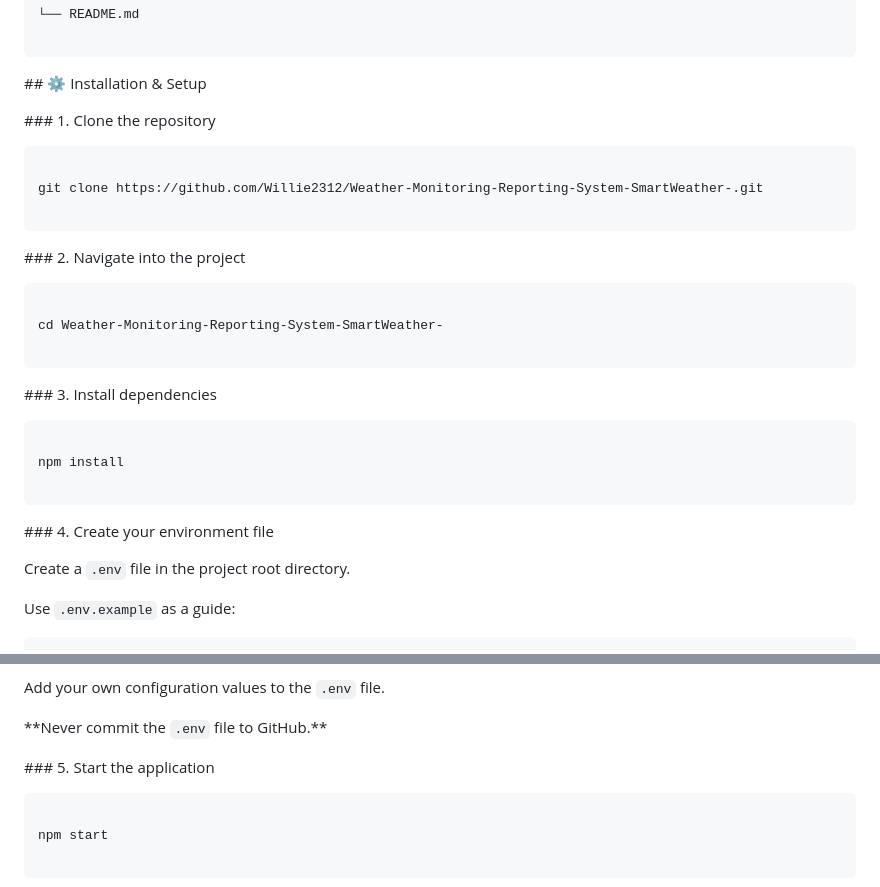
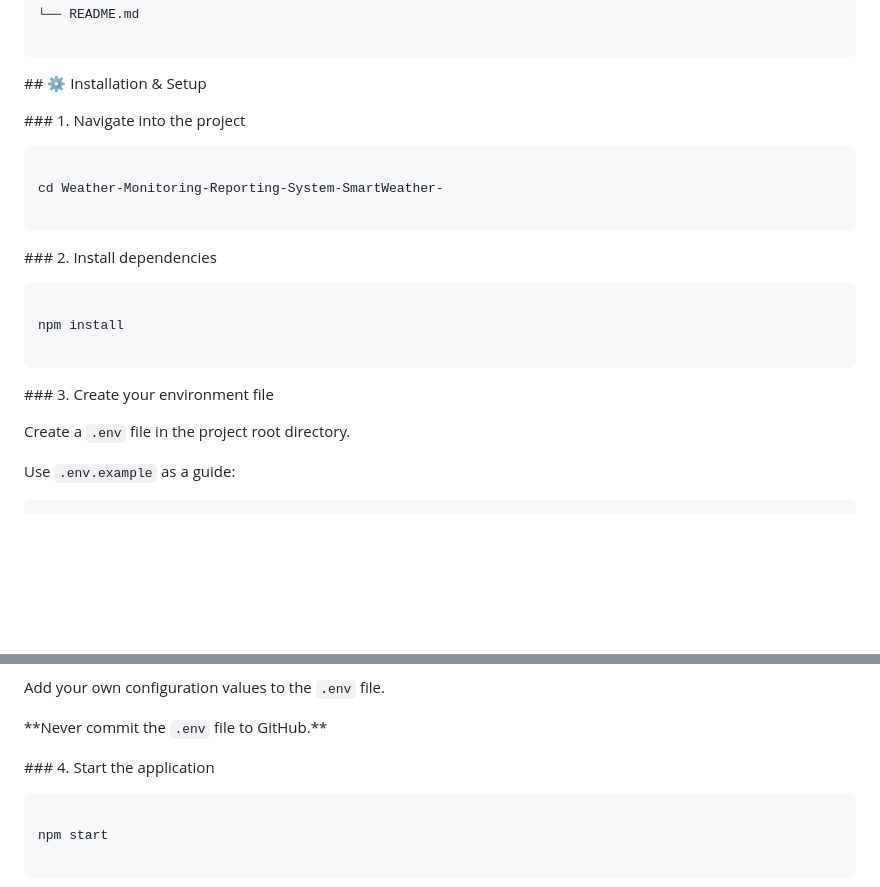
Before and after one commit to Willie2312/Weather-Monitoring-Reporting-System-SmartWeather-, a Markdown page: README.md, 2 parts joined by grey strips. Rendered like a GitHub page; blank space fills up the shorter version.

Commit message:
Update installation steps in README.md

````diff
--- a/README.md
+++ b/README.md
@@ -202,19 +202,8 @@ Weather-Monitoring-Reporting-System-SmartWeather/
 
 
 
-\### 1. Clone the repository
 
-
-
-```bash
-
-git clone https://github.com/Willie2312/Weather-Monitoring-Reporting-System-SmartWeather-.git
-
-```
-
-
-
-\### 2. Navigate into the project
+\### 1. Navigate into the project
 
 
 
@@ -226,7 +215,7 @@ cd Weather-Monitoring-Reporting-System-SmartWeather-
 
 
 
-\### 3. Install dependencies
+\### 2. Install dependencies
 
 
 
@@ -238,7 +227,7 @@ npm install
 
 
 
-\### 4. Create your environment file
+\### 3. Create your environment file
 
 
 
@@ -272,7 +261,7 @@ Add your own configuration values to the `.env` file.
 
 
 
-\### 5. Start the application
+\### 4. Start the application
 
 
 
````
